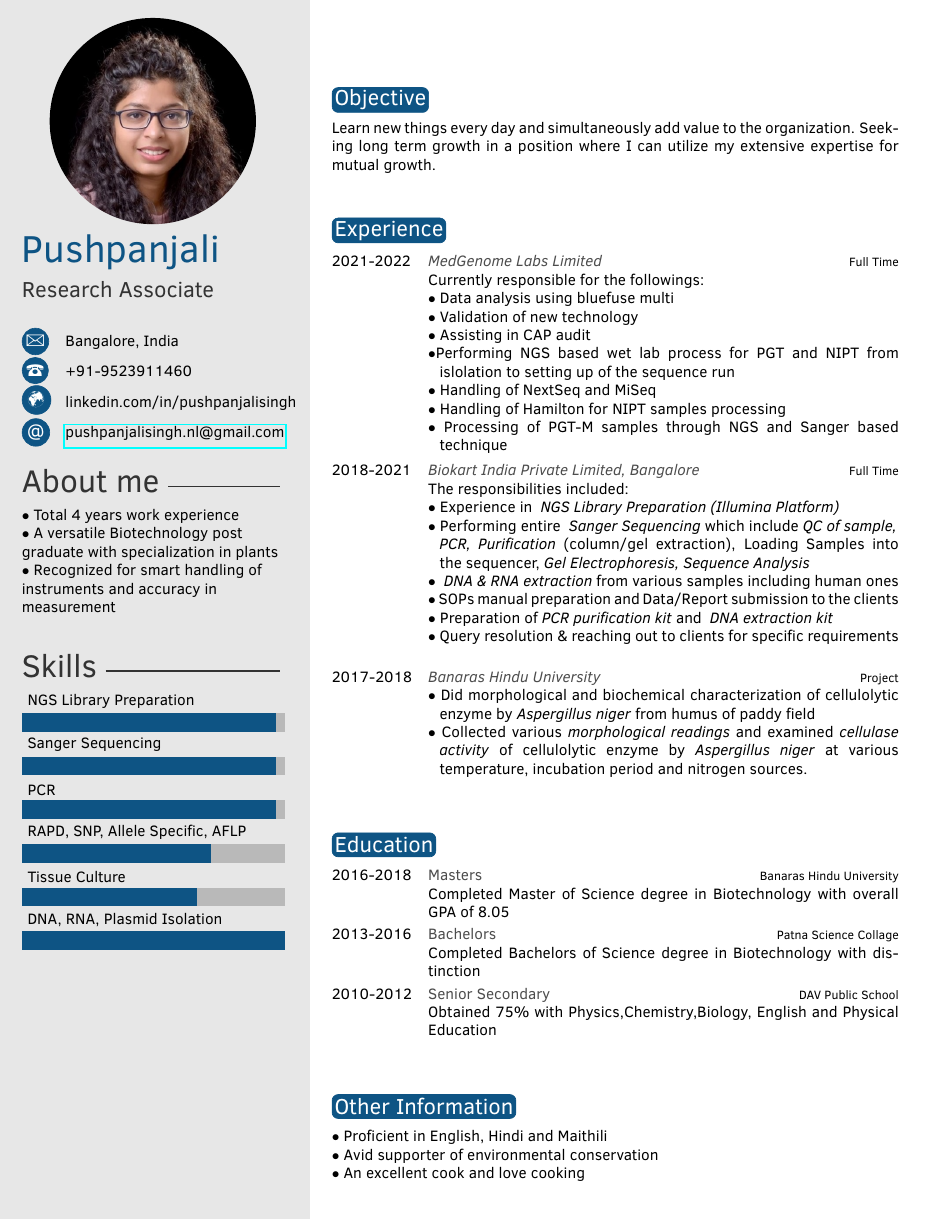
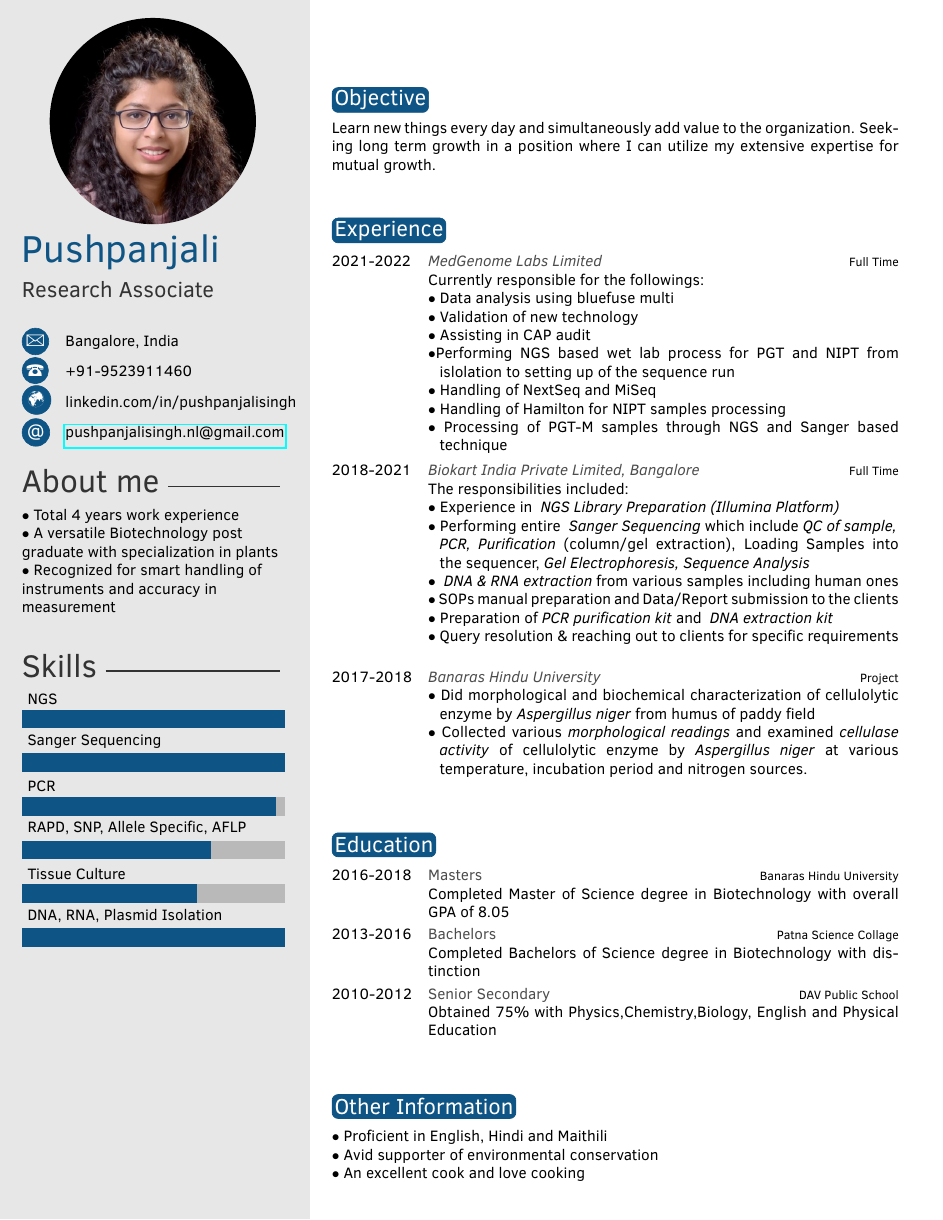
Before and after one commit to jarvis1210/pushpa-sResume, a LaTeX CV (Source/template.tex): page 1 of 2. Compiled offline with pdfLaTeX.

```diff
--- a/Source/template.tex
+++ b/Source/template.tex
@@ -58,7 +58,7 @@
 %----------------------------------------------------------------------------------------
 
 % Skill bar section, each skill must have a value between 0 an 6 (float)
-\skills{{DNA, RNA, Plasmid Isolation/6.0},{Tissue Culture/4.0},{RAPD, SNP, Allele Specific, AFLP /4.3},{PCR/5.8},{Sanger Sequencing/5.8}, {NGS Library Preparation/5.8}}
+\skills{{DNA, RNA, Plasmid Isolation/6.0},{Tissue Culture/4.0},{RAPD, SNP, Allele Specific, AFLP /4.3},{PCR/5.8},{Sanger Sequencing/6.0}, {NGS/6.0}}
 
 %------------------------------------------------
 
```
